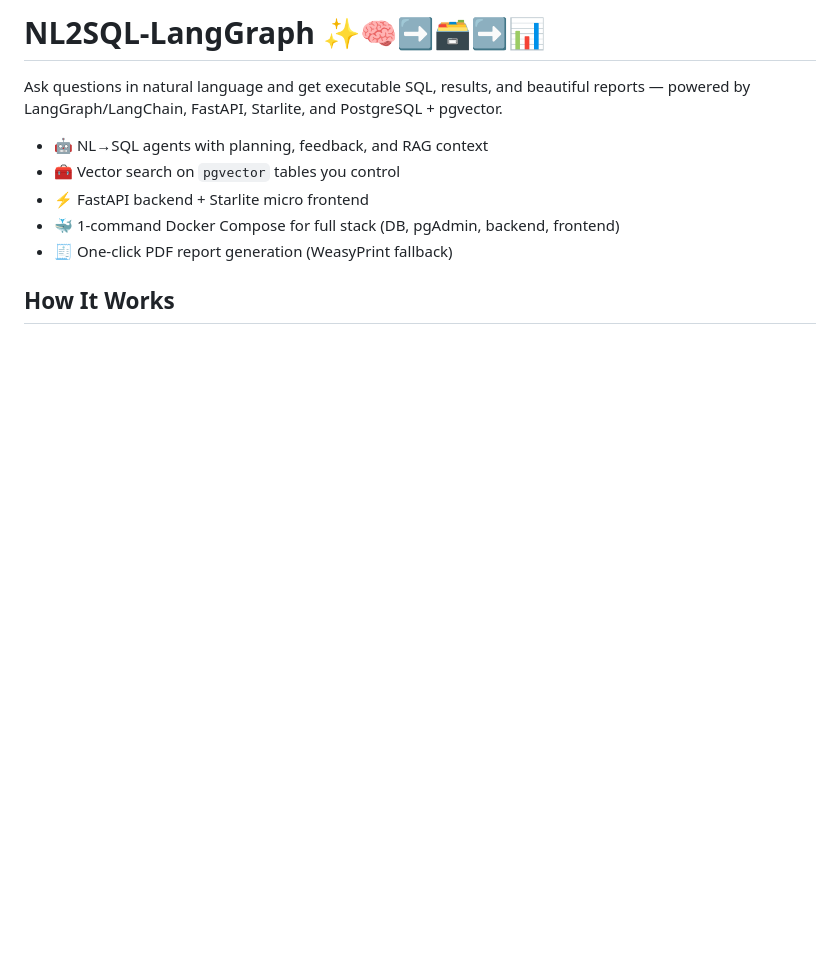
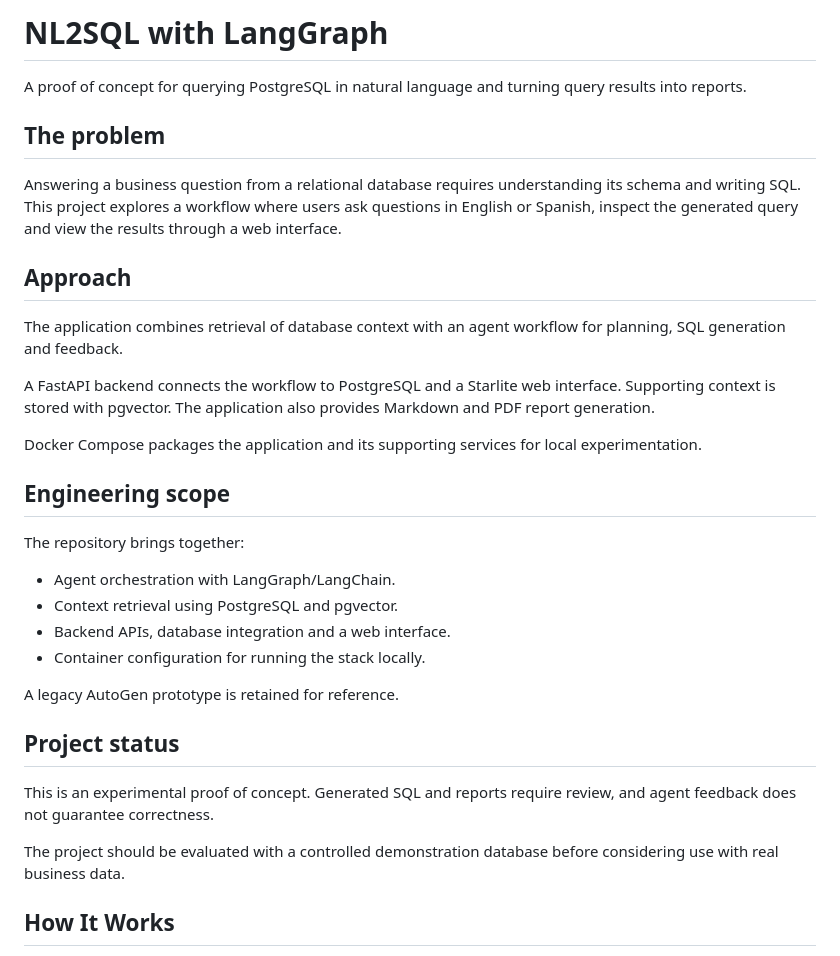
Before and after one commit to alejbormeg/NL2SQL-LangGraph, a Markdown page: README.md, the part around the change. Drawn GitHub-style; blank space fills up the shorter version.

Commit message:
docs: clarify NL2SQL purpose, architecture and project status

```diff
--- a/README.md
+++ b/README.md
@@ -1,13 +1,45 @@
-# NL2SQL-LangGraph ✨🧠➡️🗃️➡️📊
+# NL2SQL with LangGraph
 
-Ask questions in natural language and get executable SQL, results, and beautiful reports — powered by LangGraph/LangChain, FastAPI, Starlite, and PostgreSQL + pgvector.
+A proof of concept for querying PostgreSQL in natural language
+and turning query results into reports.
 
-- 🤖 NL→SQL agents with planning, feedback, and RAG context
-- 🧰 Vector search on `pgvector` tables you control
-- ⚡ FastAPI backend + Starlite micro frontend
-- 🐳 1‑command Docker Compose for full stack (DB, pgAdmin, backend, frontend)
-- 🧾 One‑click PDF report generation (WeasyPrint fallback)
+## The problem
 
+Answering a business question from a relational database requires
+understanding its schema and writing SQL. This project explores
+a workflow where users ask questions in English or Spanish,
+inspect the generated query and view the results through a web interface.
+
+## Approach
+
+The application combines retrieval of database context with an
+agent workflow for planning, SQL generation and feedback.
+
+A FastAPI backend connects the workflow to PostgreSQL and a
+Starlite web interface. Supporting context is stored with pgvector.
+The application also provides Markdown and PDF report generation.
+
+Docker Compose packages the application and its supporting services
+for local experimentation.
+
+## Engineering scope
+
+The repository brings together:
+
+- Agent orchestration with LangGraph/LangChain.
+- Context retrieval using PostgreSQL and pgvector.
+- Backend APIs, database integration and a web interface.
+- Container configuration for running the stack locally.
+
+A legacy AutoGen prototype is retained for reference.
+
+## Project status
+
+This is an experimental proof of concept. Generated SQL and reports
+require review, and agent feedback does not guarantee correctness.
+
+The project should be evaluated with a controlled demonstration
+database before considering use with real business data.
 
 ## How It Works
 
```
